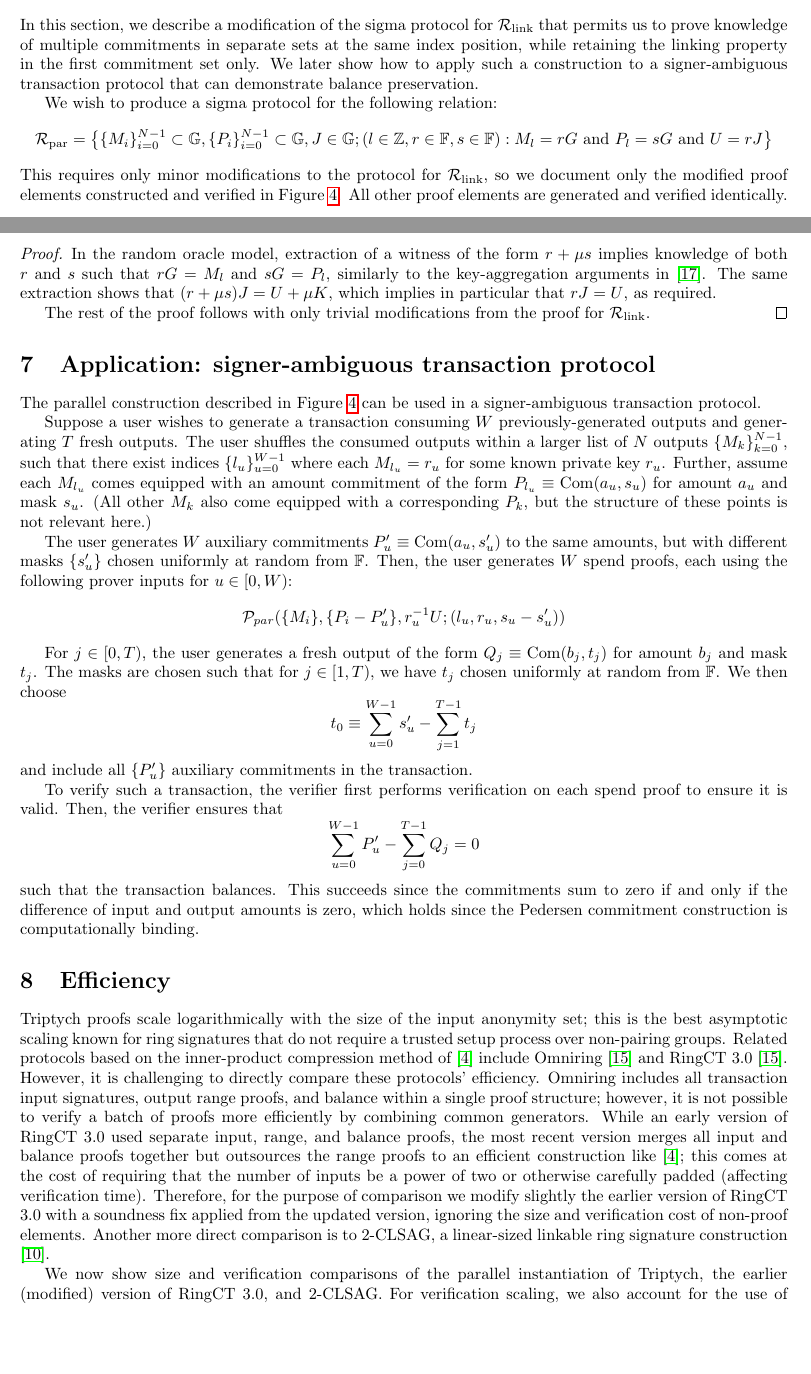
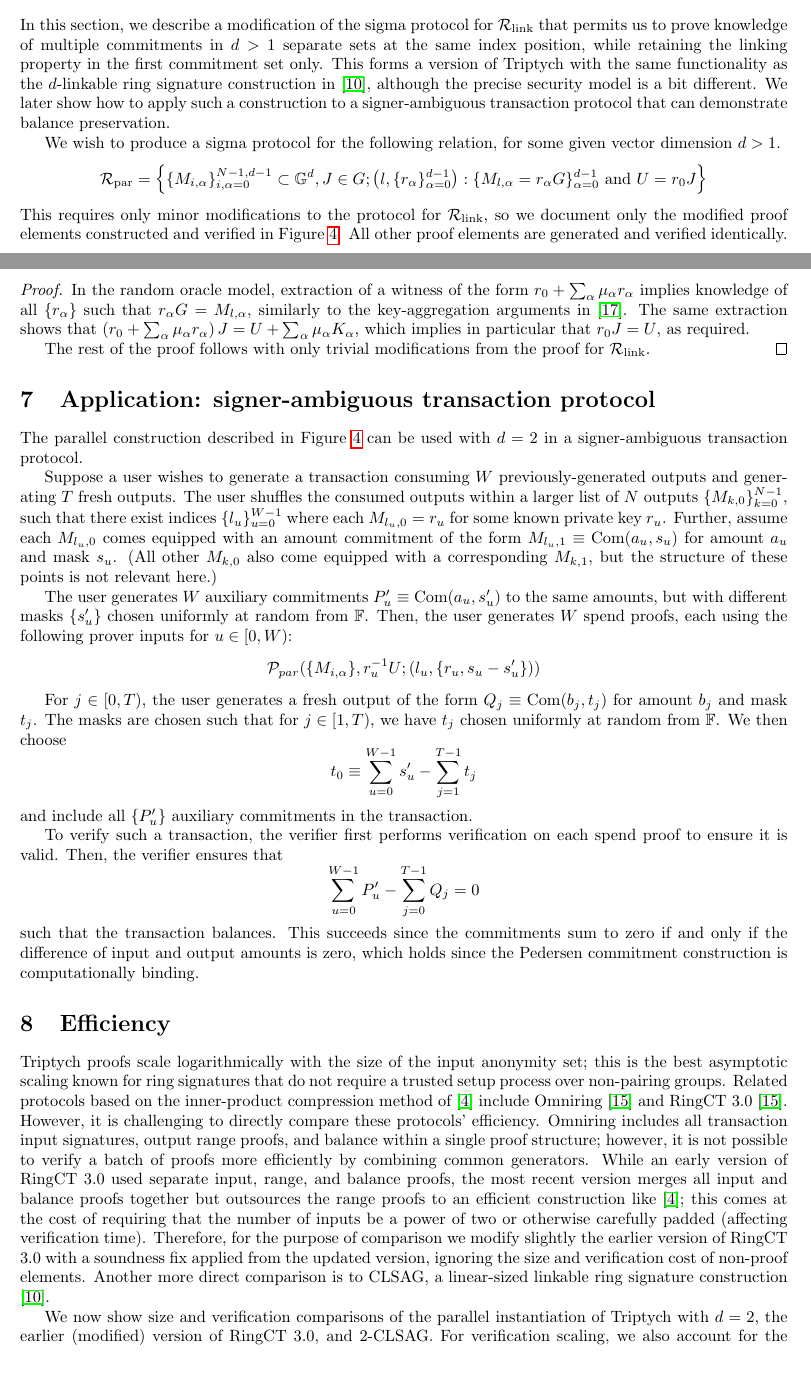
Before and after one commit to SarangNoether/skunkworks, a LaTeX paper (paper/iacr.tex): two parts of pages 11 and 13 of 16, joined at a grey line, cut so that both start at the same text. Compiled offline with pdfLaTeX.

Commit message:
Paper update for multi-dimensional linkable ring signature construction

```diff
--- a/paper/iacr.tex
+++ b/paper/iacr.tex
@@ -450,11 +450,12 @@ However, the adversary did not query $\text{CorruptOracle}$ with $X$, meaning it
 
 
 \section{Protocol: parallel linkable one-of-many commitment}
-In this section, we describe a modification of the sigma protocol for $\mathcal{R}_{\text{link}}$ that permits us to prove knowledge of multiple commitments in separate sets at the same index position, while retaining the linking property in the first commitment set only.
+In this section, we describe a modification of the sigma protocol for $\mathcal{R}_{\text{link}}$ that permits us to prove knowledge of multiple commitments in $d > 1$ separate sets at the same index position, while retaining the linking property in the first commitment set only.
+This forms a version of Triptych with the same functionality as the $d$-linkable ring signature construction in \cite{clsag}, although the precise security model is a bit different.
 We later show how to apply such a construction to a signer-ambiguous transaction protocol that can demonstrate balance preservation.
 
-We wish to produce a sigma protocol for the following relation:
-$$\mathcal{R}_{\text{par}} = \left\{ \{M_i\}_{i=0}^{N-1} \subset \G, \{P_i\}_{i=0}^{N-1} \subset \G, J \in \G ; (l \in \mathbb{Z},r \in \F,s \in \F) : M_l = rG \text{ and } P_l = sG \text{ and } U = rJ \right\}$$
+We wish to produce a sigma protocol for the following relation, for some given vector dimension $d > 1$.
+$$\mathcal{R}_{\text{par}} = \left\{ \{M_{i,\alpha}\}_{i,\alpha=0}^{N-1,d-1} \subset \G^d, J \in G ; \left(l, \{r_\alpha\}_{\alpha=0}^{d-1}\right) : \{M_{l,\alpha} = r_\alpha G\}_{\alpha=0}^{d-1} \text{ and } U = r_0 J \right\}$$
 This requires only minor modifications to the protocol for $\mathcal{R}_{\text{link}}$, so we document only the modified proof elements constructed and verified in Figure \ref{fig:par}.
 All other proof elements are generated and verified identically.
 
@@ -502,24 +503,24 @@ The protocol in Figure \ref{fig:par} is perfectly complete, special honest-verif
 \end{theorem}
 
 \begin{proof}
-In the random oracle model, extraction of a witness of the form $r + \mu s$ implies knowledge of both $r$ and $s$ such that $rG = M_l$ and $sG = P_l$, similarly to the key-aggregation arguments in \cite{musig}.
-The same extraction shows that $(r + \mu s)J = U + \mu K$, which implies in particular that $rJ = U$, as required.
+In the random oracle model, extraction of a witness of the form $r_0 + \sum_{\alpha} \mu_\alpha r_\alpha$ implies knowledge of all $\{r_\alpha\}$ such that $r_\alpha G = M_{l,\alpha}$, similarly to the key-aggregation arguments in \cite{musig}.
+The same extraction shows that $\left(r_0 + \sum_{\alpha} \mu_\alpha r_\alpha\right)J = U + \sum_{\alpha} \mu_\alpha K_\alpha$, which implies in particular that $r_0J = U$, as required.
 
 The rest of the proof follows with only trivial modifications from the proof for $\mathcal{R}_{\text{link}}$.
 \end{proof}
 
 
 \section{Application: signer-ambiguous transaction protocol}
-The parallel construction described in Figure \ref{fig:par} can be used in a signer-ambiguous transaction protocol.
+The parallel construction described in Figure \ref{fig:par} can be used with $d = 2$ in a signer-ambiguous transaction protocol.
 
 Suppose a user wishes to generate a transaction consuming $W$ previously-generated outputs and generating $T$ fresh outputs.
-The user shuffles the consumed outputs within a larger list of $N$ outputs $\{M_k\}_{k=0}^{N-1}$, such that there exist indices $\{l_u\}_{u=0}^{W-1}$ where each $M_{l_u} = r_u$ for some known private key $r_u$.
-Further, assume each $M_{l_u}$ comes equipped with an amount commitment of the form $P_{l_u} \equiv \com(a_u,s_u)$ for amount $a_u$ and mask $s_u$.
-(All other $M_k$ also come equipped with a corresponding $P_k$, but the structure of these points is not relevant here.)
+The user shuffles the consumed outputs within a larger list of $N$ outputs $\{M_{k,0}\}_{k=0}^{N-1}$, such that there exist indices $\{l_u\}_{u=0}^{W-1}$ where each $M_{l_u,0} = r_u$ for some known private key $r_u$.
+Further, assume each $M_{l_u,0}$ comes equipped with an amount commitment of the form $M_{l_u,1} \equiv \com(a_u,s_u)$ for amount $a_u$ and mask $s_u$.
+(All other $M_{k,0}$ also come equipped with a corresponding $M_{k,1}$, but the structure of these points is not relevant here.)
 
 The user generates $W$ auxiliary commitments $P'_u \equiv \com(a_u,s'_u)$ to the same amounts, but with different masks $\{s'_u\}$ chosen uniformly at random from $\F$.
 Then, the user generates $W$ spend proofs, each using the following prover inputs for $u \in [0,W)$:
-$$\mathcal{P}_{par}(\{M_i\},\{P_i-P'_u\},r_u^{-1}U;(l_u,r_u,s_u-s'_u))$$
+$$\mathcal{P}_{par}(\{M_{i,\alpha}\},r_u^{-1}U;(l_u,\{r_u,s_u-s'_u\}))$$
 
 For $j \in [0,T)$, the user generates a fresh output of the form $Q_j \equiv \com(b_j,t_j)$ for amount $b_j$ and mask $t_j$.
 The masks are chosen such that for $j \in [1,T)$, we have $t_j$ chosen uniformly at random from $\F$.
@@ -537,9 +538,9 @@ However, it is challenging to directly compare these protocols' efficiency.
 Omniring includes all transaction input signatures, output range proofs, and balance within a single proof structure; however, it is not possible to verify a batch of proofs more efficiently by combining common generators.
 While an early version of RingCT 3.0 used separate input, range, and balance proofs, the most recent version merges all input and balance proofs together but outsources the range proofs to an efficient construction like \cite{bulletproofs}; this comes at the cost of requiring that the number of inputs be a power of two or otherwise carefully padded (affecting verification time).
 Therefore, for the purpose of comparison we modify slightly the earlier version of RingCT 3.0 with a soundness fix applied from the updated version, ignoring the size and verification cost of non-proof elements.
-Another more direct comparison is to $2$-CLSAG, a linear-sized linkable ring signature construction \cite{clsag}.
+Another more direct comparison is to CLSAG, a linear-sized linkable ring signature construction \cite{clsag}.
 
-We now show size and verification comparisons of the parallel instantiation of Triptych, the earlier (modified) version of RingCT 3.0, and $2$-CLSAG.
+We now show size and verification comparisons of the parallel instantiation of Triptych with $d = 2$, the earlier (modified) version of RingCT 3.0, and $2$-CLSAG.
 For verification scaling, we also account for the use of batching in Triptych and RingCT 3.0, where generators common to multiple proofs are used only once in verification.
 Further, since verification in both of these constructions reduces to checking whether several multiscalar multiplications are zero, we may apply random weighting such that verifying a batch of multiple proofs reduces to a single multiscalar multiplication.
 The use of efficient multiscalar multiplication algorithms like \cite{straus,pippenger} means that an $n$-multiscalar multiplication evaluates as $O(n/\log n)$.
```
Also changed, not shown: paper/iacr.tex (32 more changed lines).
